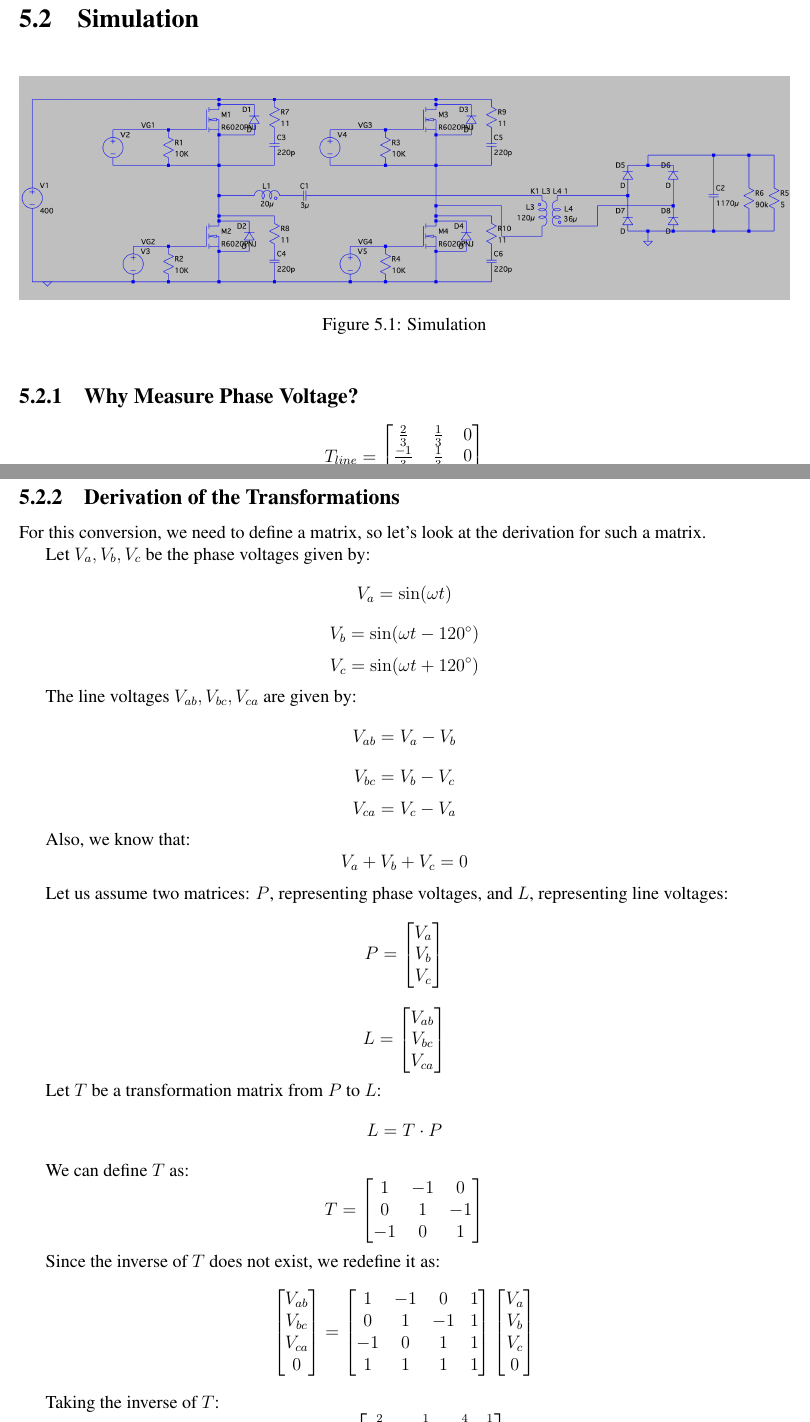
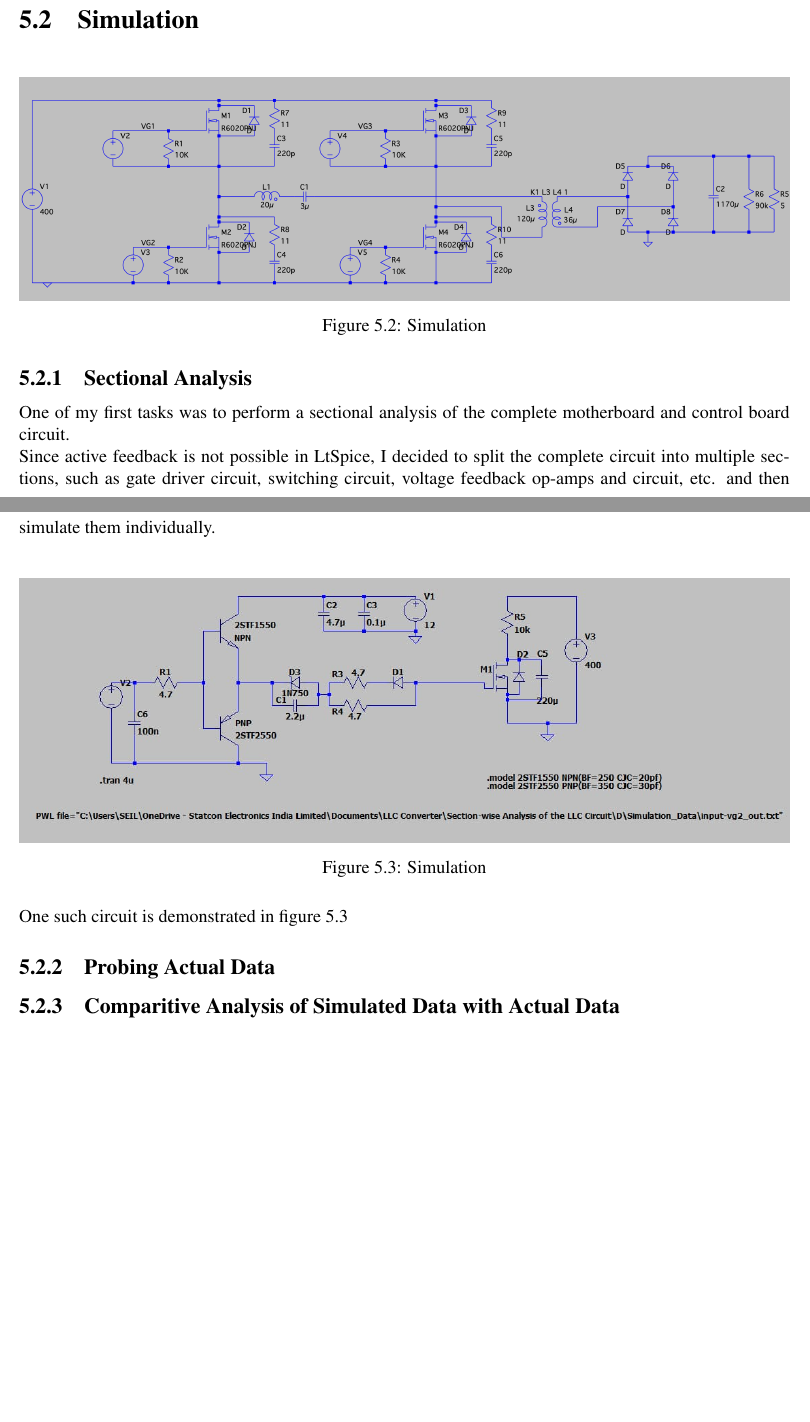
Before and after one commit to TheSoumilArora/Internship-Project-Report, a LaTeX thesis (main.tex, which reads chapters/details/simulation.tex): two parts of pages 16 and 17 of 27, joined at a grey line, cut so that both start at the same text, the shorter picture padded with empty space. Compiled offline with pdfLaTeX.

Commit message:
Updated section 5.2.x

```diff
--- a/chapters/details/simulation.tex
+++ b/chapters/details/simulation.tex
@@ -1,107 +1,24 @@
-\begin{figure}[ht]
+\begin{figure}[H]
     \centering
     \includegraphics[width=\textwidth]{overall_circuit.png}
     \caption{Simulation}
     \label{fig:Simulation1}
 \end{figure}
 
-\subsection{Why Measure Phase Voltage?}
+\subsection{Sectional Analysis}
+One of my first tasks was to perform a sectional analysis of the complete motherboard and control board circuit.\\
+\noindent
+Since active feedback is not possible in LtSpice, I decided to split the complete circuit into multiple sections, such as gate driver circuit, switching circuit, voltage feedback op-amps and circuit, etc. and then simulate them individually.\\
+\begin{figure}[H]
+    \centering
+    \includegraphics[width=\textwidth]{lt_circuit.png}
+    \caption{Simulation}
+    \label{fig:lt_circuit}
+\end{figure}
+
+\noindent
+One such circuit is demonstrated in figure \ref*{fig:lt_circuit}
+
+\subsection{Probing Actual Data}
 
 
-\begin{equation*}
-    T_{line} =
-    \begin{bmatrix}
-        \frac{2}{3}  & \frac{1}{3}  & 0 \\
-        \frac{-1}{3} & \frac{1}{3}  & 0 \\
-        \frac{-1}{3} & \frac{-2}{3} & 0
-    \end{bmatrix}
-\end{equation*}
-
-
-
-\subsection{Derivation of the Transformations}
-For this conversion, we need to define a matrix, so let's look at the
-derivation for such a matrix.
-
-Let \( V_a, V_b, V_c \) be the phase voltages given by:
-\[
-    V_a = \sin(\omega t)
-\]
-\[
-    V_b = \sin(\omega t - 120^\circ)
-\]
-\[
-    V_c = \sin(\omega t + 120^\circ)
-\]
-
-The line voltages \( V_{ab}, V_{bc}, V_{ca} \) are given by:
-\[
-    V_{ab} = V_a - V_b
-\]
-\[
-    V_{bc} = V_b - V_c
-\]
-\[
-    V_{ca} = V_c - V_a
-\]
-
-Also, we know that:
-\[
-    V_a + V_b + V_c = 0
-\]
-
-Let us assume two matrices: \( P \), representing phase voltages, and \( L \),
-representing line voltages:
-\[
-    P = \begin{bmatrix}
-        V_a \\
-        V_b \\
-        V_c \\
-    \end{bmatrix}
-\]
-\[
-    L = \begin{bmatrix}
-        V_{ab} \\
-        V_{bc} \\
-        V_{ca} \\
-    \end{bmatrix}
-\]
-
-Let \( T \) be a transformation matrix from \( P \) to \( L \):
-\[
-    L = T \cdot P
-\]
-
-We can define \( T \) as:
-\[
-    T = \begin{bmatrix}
-        1  & -1 & 0  \\
-        0  & 1  & -1 \\
-        -1 & 0  & 1  \\
-    \end{bmatrix}
-\]
-
-Since the inverse of \( T \) does not exist, we redefine it as:
-\[
-    \begin{bmatrix}
-        V_{ab} \\
-        V_{bc} \\
-        V_{ca} \\
-        0      \\
-    \end{bmatrix} = \begin{bmatrix}
-        1  & -1 & 0  & 1 \\
-        0  & 1  & -1 & 1 \\
-        -1 & 0  & 1  & 1 \\
-        1  & 1  & 1  & 1 \\
-    \end{bmatrix} \begin{bmatrix}
-        V_a \\
-        V_b \\
-        V_c \\
-        0   \\
-    \end{bmatrix}
-\]
-
-Taking the inverse of \( T \):
-\[
-    T^{-1} = \begin{bmatrix}
-        \frac{2}{9}  & -\frac{1}{9} & -\frac{4}{9} & \frac{1}{3} \\
@@ -116,17 +25 @@ Solving the matrix:
-    V_a = \frac{2}{9}V_{ab} - \frac{1}{9}V_{bc} - \frac{4}{9}V_{ca}
-\]
-\[
-    V_b = -\frac{4}{9}V_{ab} + \frac{2}{9}V_{bc} - \frac{1}{9}V_{ca}
-\]
-\[
-    V_c = -\frac{1}{9}V_{ab} - \frac{4}{9}V_{bc} + \frac{2}{9}V_{ca}
-\]
-
-We also know that \( V_{ab} + V_{bc} + V_{ca} = 0 \), so:
-\[
-    V_{ca} = -V_{ab} - V_{bc}
-\]
-
-Thus:
-\[
-    V_a = \frac{2}{3}V_{ab} + \frac{1}{3}V_{bc}
+\subsection{Comparitive Analysis of Simulated Data with Actual Data}
--- a/main.tex
+++ b/main.tex
@@ -15,6 +15,7 @@
 \usepackage{pgf-umlcd}
 \usepackage{caption}
 \usepackage{subcaption}
+\usepackage{float} % Add this line to include the float package
 
 \usepackage[colorlinks=true,linkcolor=black,urlcolor=black,citecolor=black]{hyperref}
 \usetikzlibrary{positioning, shapes.geometric, arrows,calc,arrows.meta}
```
Also changed, not shown: chapters/Work.tex (+3 -3 lines), chapters/details/basics_llc.tex (+5 -4 lines), images/lt_circuit.png (added), main.pdf, chapters/details/simulation.tex (24 more changed lines), 6 other files.
